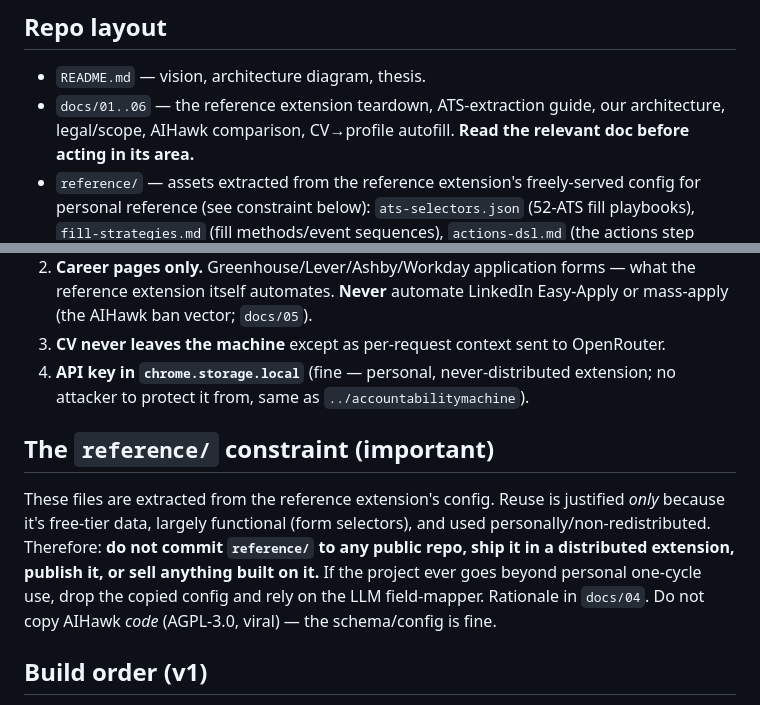
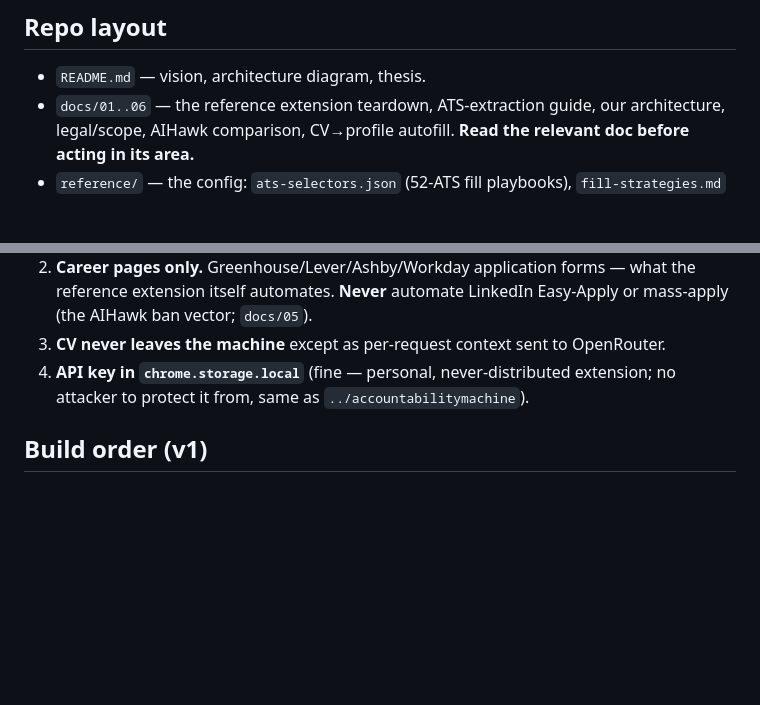
Before and after one commit to 17nbist/jobApplier, a Markdown page: CLAUDE.md, 2 parts joined by grey strips. Rendered like a GitHub page; blank space fills up the shorter version.

Commit message:
Refine CLAUDE.md: Update reference section for clarity and remove constraint details

```diff
--- a/CLAUDE.md
+++ b/CLAUDE.md
@@ -19,8 +19,7 @@ trade-offs over hype.
 - `README.md` — vision, architecture diagram, thesis.
 - `docs/01..06` — the reference extension teardown, ATS-extraction guide, our architecture, legal/scope,
   AIHawk comparison, CV→profile autofill. **Read the relevant doc before acting in its area.**
-- `reference/` — assets extracted from the reference extension's freely-served config for personal
-  reference (see constraint below): `ats-selectors.json` (52-ATS fill playbooks),
+- `reference/` — the config: `ats-selectors.json` (52-ATS fill playbooks),
   `fill-strategies.md` (fill methods/event sequences), `actions-dsl.md` (the actions step
   machine, placeholder grammar, repeating sections, job-ID templates), `field-taxonomy.json`,
   `value-maps.json`, `board-scrapers.json`, `resume-scoring.json`, `autofill-exclusions.json`,
@@ -60,15 +59,6 @@ free config as a working fill engine and self-host the AI. See `docs/01`.
 4. **API key in `chrome.storage.local`** (fine — personal, never-distributed extension; no
    attacker to protect it from, same as `../accountabilitymachine`).
 
-## The `reference/` constraint (important)
-
-These files are extracted from the reference extension's config. Reuse is justified *only* because it's
-free-tier data, largely functional (form selectors), and used personally/non-redistributed.
-Therefore: **do not commit `reference/` to any public repo, ship it in a distributed
-extension, publish it, or sell anything built on it.** If the project ever goes beyond
-personal one-cycle use, drop the copied config and rely on the LLM field-mapper. Rationale
-in `docs/04`. Do not copy AIHawk *code* (AGPL-3.0, viral) — the schema/config is fine.
-
 ## Build order (v1)
 
 1. ✅ `schemaScrape` (DOM→field schema) + `ai.mapFields()` + `ai.coverLetter()` — the LLM path
```
